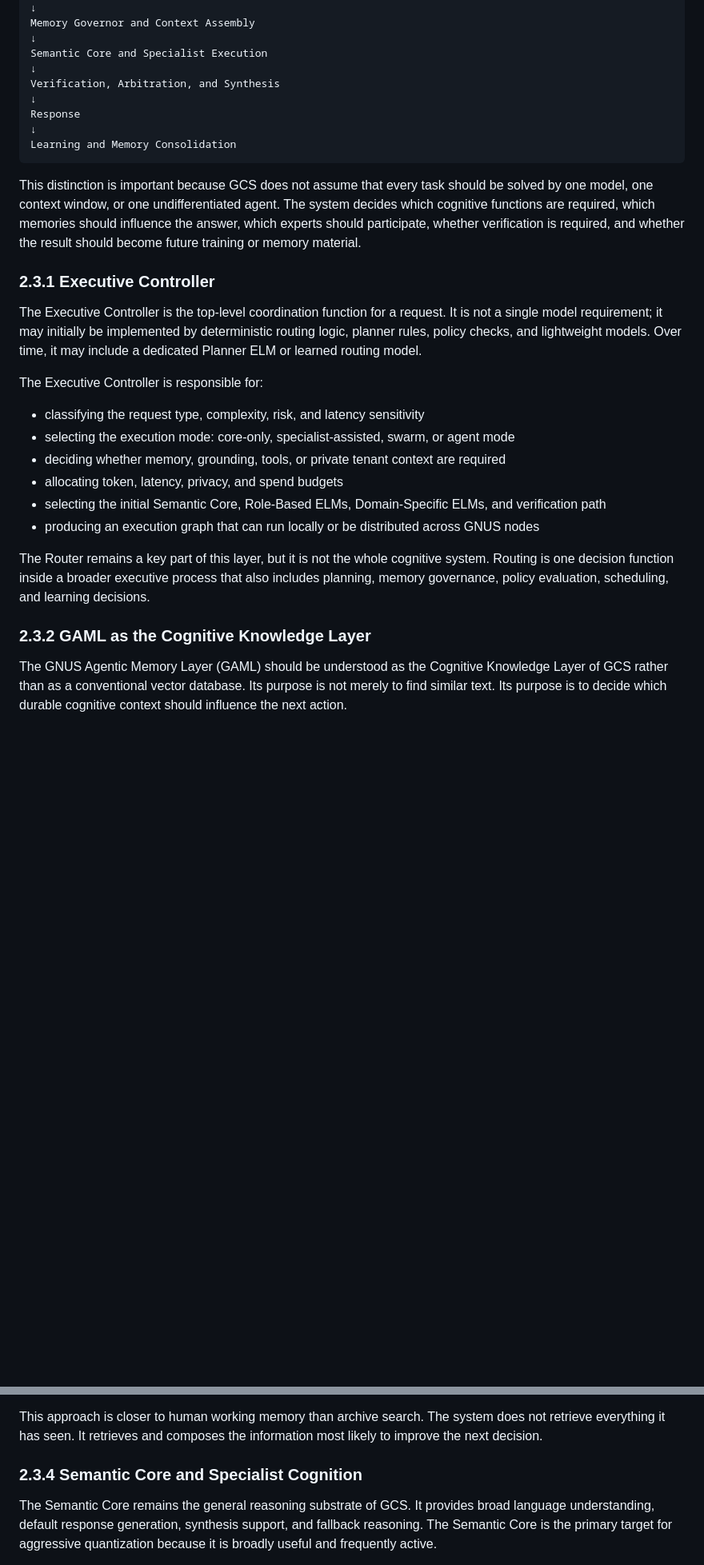
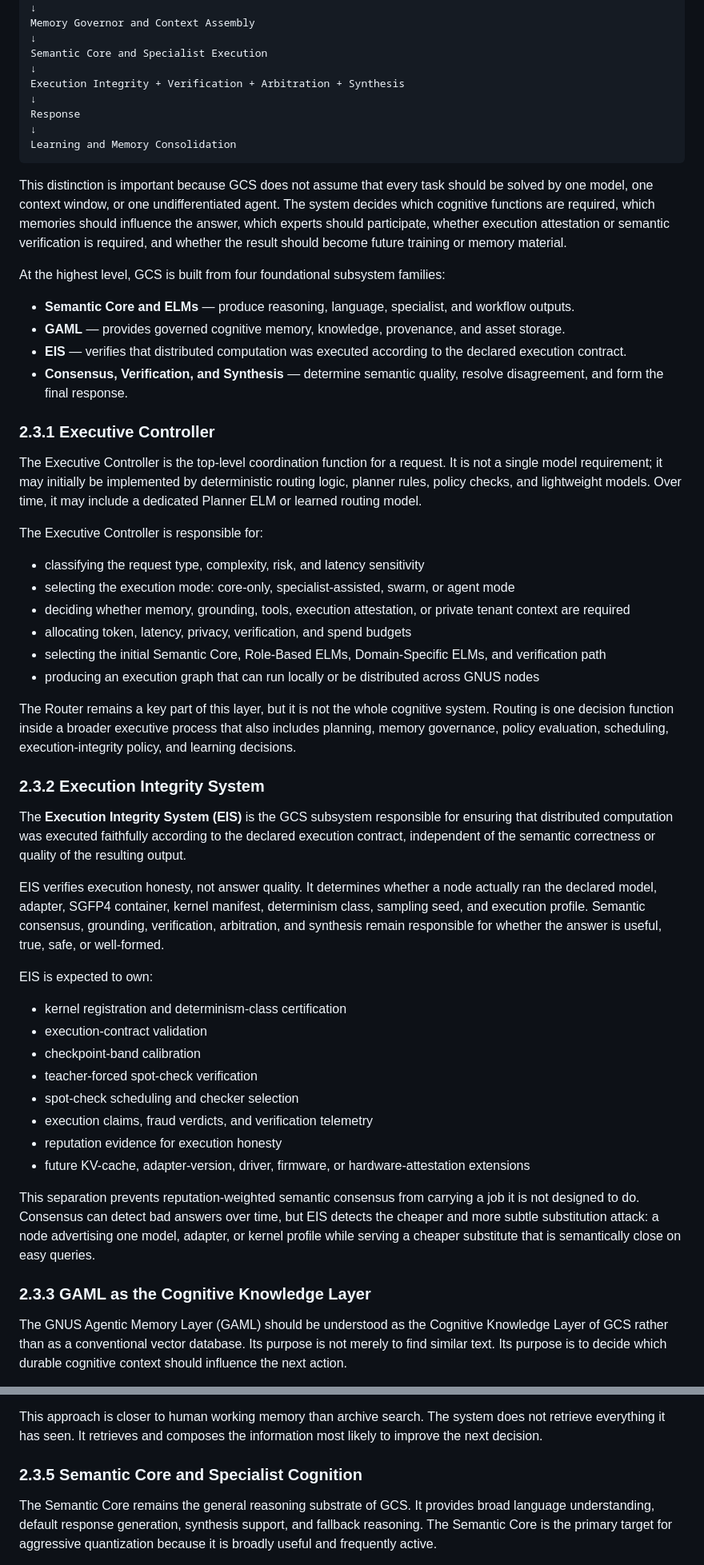
Before and after one commit to GeniusVentures/GeniusCognitiveSystem, a Markdown page: docs/architecture/executive-summary.md, 2 parts joined by grey strips. Shown at 80% size. GitHub-like rendering; blank space fills up the shorter version.

Commit message:
Introduce EIS as core GCS subsystem

````diff
--- a/docs/architecture/executive-summary.md
+++ b/docs/architecture/executive-summary.md
@@ -78,14 +82,21 @@ Memory Governor and Context Assembly
 ↓
 Semantic Core and Specialist Execution
 ↓
-Verification, Arbitration, and Synthesis
+Execution Integrity + Verification + Arbitration + Synthesis
 ↓
 Response
 ↓
 Learning and Memory Consolidation
 ```
 
-This distinction is important because GCS does not assume that every task should be solved by one model, one context window, or one undifferentiated agent. The system decides which cognitive functions are required, which memories should influence the answer, which experts should participate, whether verification is required, and whether the result should become future training or memory material.
+This distinction is important because GCS does not assume that every task should be solved by one model, one context window, or one undifferentiated agent. The system decides which cognitive functions are required, which memories should influence the answer, which experts should participate, whether execution attestation or semantic verification is required, and whether the result should become future training or memory material.
+
+At the highest level, GCS is built from four foundational subsystem families:
+
+* **Semantic Core and ELMs** — produce reasoning, language, specialist, and workflow outputs.
+* **GAML** — provides governed cognitive memory, knowledge, provenance, and asset storage.
+* **EIS** — verifies that distributed computation was executed according to the declared execution contract.
+* **Consensus, Verification, and Synthesis** — determine semantic quality, resolve disagreement, and form the final response.
 
 ### **2.3.1 Executive Controller**
 
@@ -95,14 +106,33 @@ The Executive Controller is responsible for:
 
 * classifying the request type, complexity, risk, and latency sensitivity
 * selecting the execution mode: core-only, specialist-assisted, swarm, or agent mode
-* deciding whether memory, grounding, tools, or private tenant context are required
-* allocating token, latency, privacy, and spend budgets
+* deciding whether memory, grounding, tools, execution attestation, or private tenant context are required
+* allocating token, latency, privacy, verification, and spend budgets
 * selecting the initial Semantic Core, Role-Based ELMs, Domain-Specific ELMs, and verification path
 * producing an execution graph that can run locally or be distributed across GNUS nodes
 
-The Router remains a key part of this layer, but it is not the whole cognitive system. Routing is one decision function inside a broader executive process that also includes planning, memory governance, policy evaluation, scheduling, and learning decisions.
+The Router remains a key part of this layer, but it is not the whole cognitive system. Routing is one decision function inside a broader executive process that also includes planning, memory governance, policy evaluation, scheduling, execution-integrity policy, and learning decisions.
 
-### **2.3.2 GAML as the Cognitive Knowledge Layer**
+### **2.3.2 Execution Integrity System**
+
+The **Execution Integrity System (EIS)** is the GCS subsystem responsible for ensuring that distributed computation was executed faithfully according to the declared execution contract, independent of the semantic correctness or quality of the resulting output.
+
+EIS verifies execution honesty, not answer quality. It determines whether a node actually ran the declared model, adapter, SGFP4 container, kernel manifest, determinism class, sampling seed, and execution profile. Semantic consensus, grounding, verification, arbitration, and synthesis remain responsible for whether the answer is useful, true, safe, or well-formed.
+
+EIS is expected to own:
+
+* kernel registration and determinism-class certification
+* execution-contract validation
+* checkpoint-band calibration
+* teacher-forced spot-check verification
+* spot-check scheduling and checker selection
+* execution claims, fraud verdicts, and verification telemetry
+* reputation evidence for execution honesty
+* future KV-cache, adapter-version, driver, firmware, or hardware-attestation extensions
+
+This separation prevents reputation-weighted semantic consensus from carrying a job it is not designed to do. Consensus can detect bad answers over time, but EIS detects the cheaper and more subtle substitution attack: a node advertising one model, adapter, or kernel profile while serving a cheaper substitute that is semantically close on easy queries.
+
+### **2.3.3 GAML as the Cognitive Knowledge Layer**
 
 The GNUS Agentic Memory Layer (GAML) should be understood as the Cognitive Knowledge Layer of GCS rather than as a conventional vector database. Its purpose is not merely to find similar text. Its purpose is to decide which durable cognitive context should influence the next action.
 
@@ -137,7 +167,7 @@ A typical context packet may include:
 
 This approach is closer to human working memory than archive search. The system does not retrieve everything it has seen. It retrieves and composes the information most likely to improve the next decision.
 
-### **2.3.4 Semantic Core and Specialist Cognition**
+### **2.3.5 Semantic Core and Specialist Cognition**
 
 The Semantic Core remains the general reasoning substrate of GCS. It provides broad language understanding, default response generation, synthesis support, and fallback reasoning. The Semantic Core is the primary target for aggressive quantization because it is broadly useful and frequently active.
 
````
Also changed, not shown: other parts of docs/architecture/executive-summary.md (+12 -7 lines).
